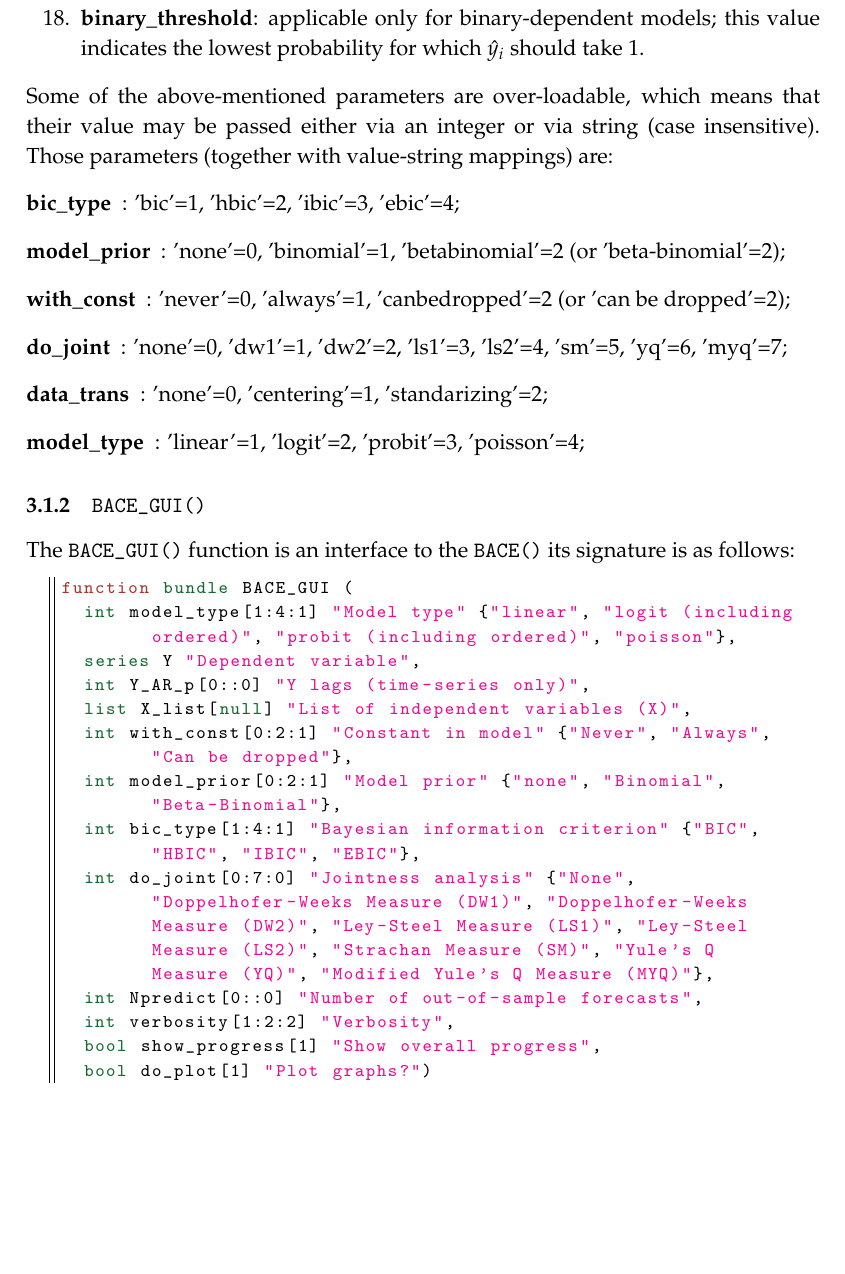
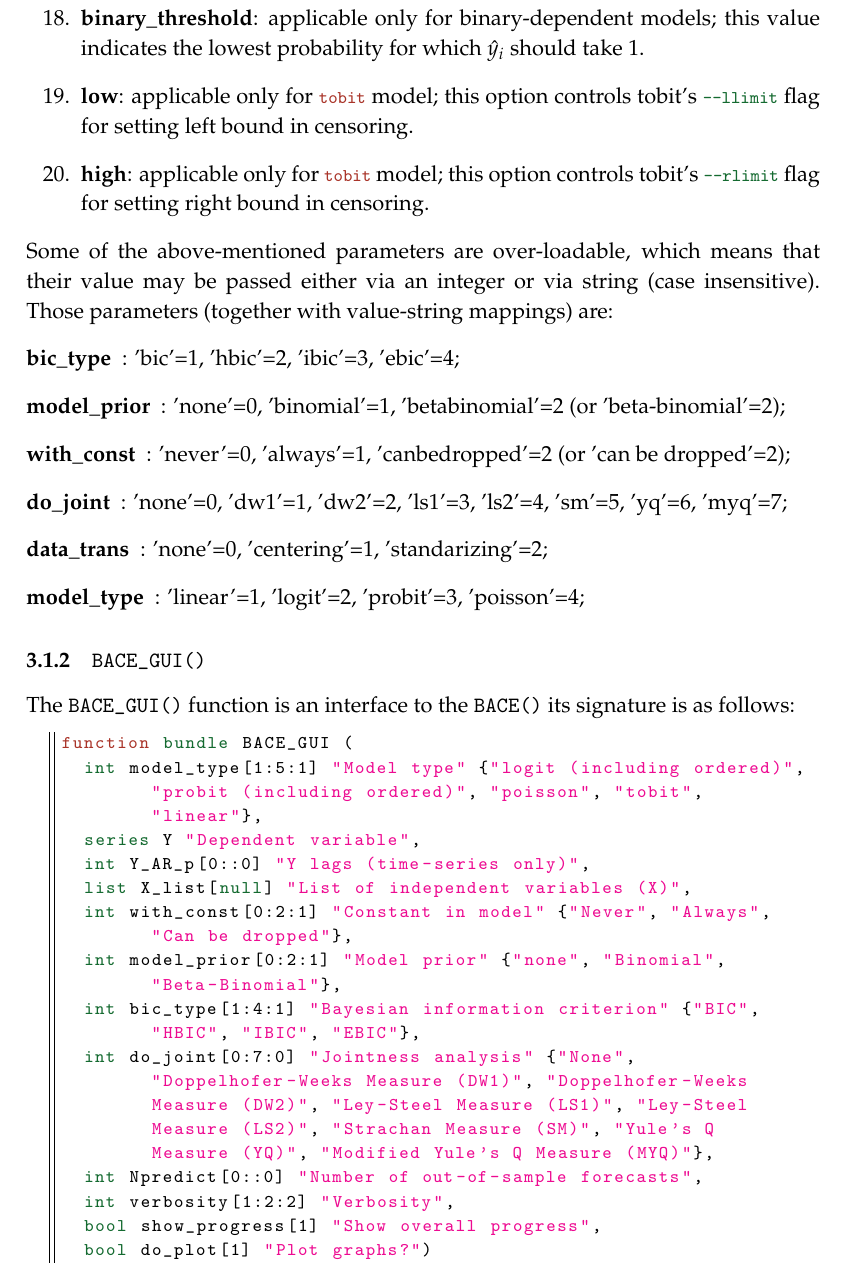
Before and after one commit to marcingretl/bace-for-gretl, a LaTeX document (doc/BACE.tex, which reads doc/Implementation.tex): part of page 10 of 23, cut so that both start at the same text, the shorter picture padded with empty space. Compiled offline with pdfLaTeX.

Commit message:
Doc update in intreg branch.
git-svn-id: https://svn.code.sf.net/p/bace-for-gretl/code/branches/intreg@89 d066cedc-25a2-48fc-89e0-75fc5909f57a

```diff
--- a/doc/Implementation.tex
+++ b/doc/Implementation.tex
@@ -153,11 +153,16 @@ Optional parameters control the following package options:
 		version which should be used; possible values are:
 		1---bic, 2---hbic, 3---ibic, 4---ebic.
 	\item \textbf{hyperparameter}: hyperparameter for prior
-	setup; for now it is interpreted as $\gamma$ for
-	ebic.
+		setup; for now it is interpreted as $\gamma$ for ebic.
 	\item \textbf{binary\_threshold}: applicable only for
 		binary-dependent models; this value indicates the
 		lowest probability for which $\hat{y}_i$ should take 1.
+	\item \textbf{low}: applicable only for	\lstinline!tobit!
+		model; this option controls tobit's \lstinline!--llimit!
+		flag for setting left bound in censoring.
+	\item \textbf{high}: applicable only for \lstinline!tobit!
+		model; this option controls tobit's \lstinline!--rlimit!
+		flag for setting right bound in censoring.
 \end{enumerate}
 Some of the above-mentioned parameters are over-loadable, which
 means that their value may be passed either via an integer or
@@ -183,8 +188,9 @@ The \cmd{BACE\_GUI()} function is an interface to
 the \cmd{BACE()} its signature is as follows:
 \begin{lstlisting}
 function bundle BACE_GUI (
-  int model_type[1:4:1] "Model type" {"linear", "logit (including
-  	ordered)", "probit (including ordered)", "poisson"},
+  int model_type[1:5:1] "Model type" {"logit (including ordered)",
+  	"probit (including ordered)", "poisson", "tobit",
+  	"linear"},
   series Y "Dependent variable",
   int Y_AR_p[0::0] "Y lags (time-series only)",
   list X_list[null] "List of independent variables (X)",
```
Also changed, not shown: doc/BACE.pdf. Lines whose indentation alone changed are shown as unchanged.
